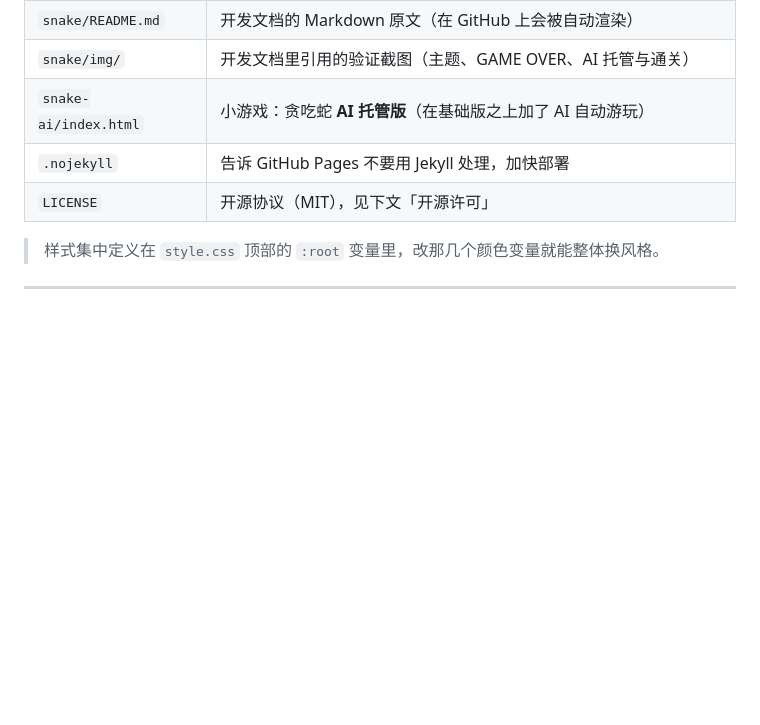
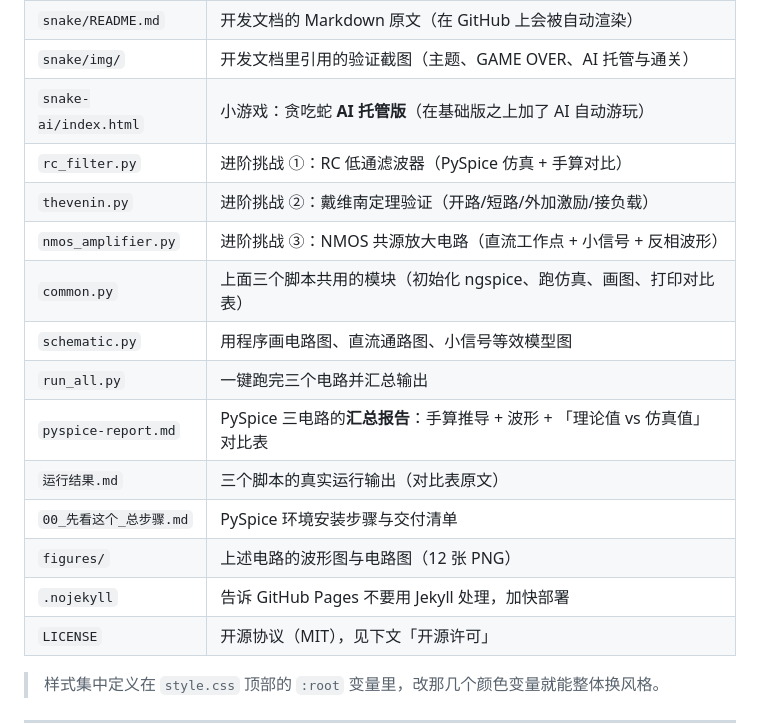
Before and after one commit to zzzzzzzysuper/homepage, a Markdown page: README.md, the part around one of its changes. GitHub-like rendering; blank space fills up the shorter version.

```diff
--- a/README.md
+++ b/README.md
@@ -18,6 +18,16 @@
 | `snake/README.md` | 开发文档的 Markdown 原文（在 GitHub 上会被自动渲染） |
 | `snake/img/` | 开发文档里引用的验证截图（主题、GAME OVER、AI 托管与通关） |
 | `snake-ai/index.html` | 小游戏：贪吃蛇 **AI 托管版**（在基础版之上加了 AI 自动游玩） |
+| `rc_filter.py` | 进阶挑战 ①：RC 低通滤波器（PySpice 仿真 + 手算对比） |
+| `thevenin.py` | 进阶挑战 ②：戴维南定理验证（开路/短路/外加激励/接负载） |
+| `nmos_amplifier.py` | 进阶挑战 ③：NMOS 共源放大电路（直流工作点 + 小信号 + 反相波形） |
+| `common.py` | 上面三个脚本共用的模块（初始化 ngspice、跑仿真、画图、打印对比表） |
+| `schematic.py` | 用程序画电路图、直流通路图、小信号等效模型图 |
+| `run_all.py` | 一键跑完三个电路并汇总输出 |
+| `pyspice-report.md` | PySpice 三电路的**汇总报告**：手算推导 + 波形 + 「理论值 vs 仿真值」对比表 |
+| `运行结果.md` | 三个脚本的真实运行输出（对比表原文） |
+| `00_先看这个_总步骤.md` | PySpice 环境安装步骤与交付清单 |
+| `figures/` | 上述电路的波形图与电路图（12 张 PNG） |
 | `.nojekyll` | 告诉 GitHub Pages 不要用 Jekyll 处理，加快部署 |
 | `LICENSE` | 开源协议（MIT），见下文「开源许可」 |
 
```
Also changed, not shown: other parts of README.md (+36 -0 lines), pyspice-report.md (added, +453 -0 lines).
